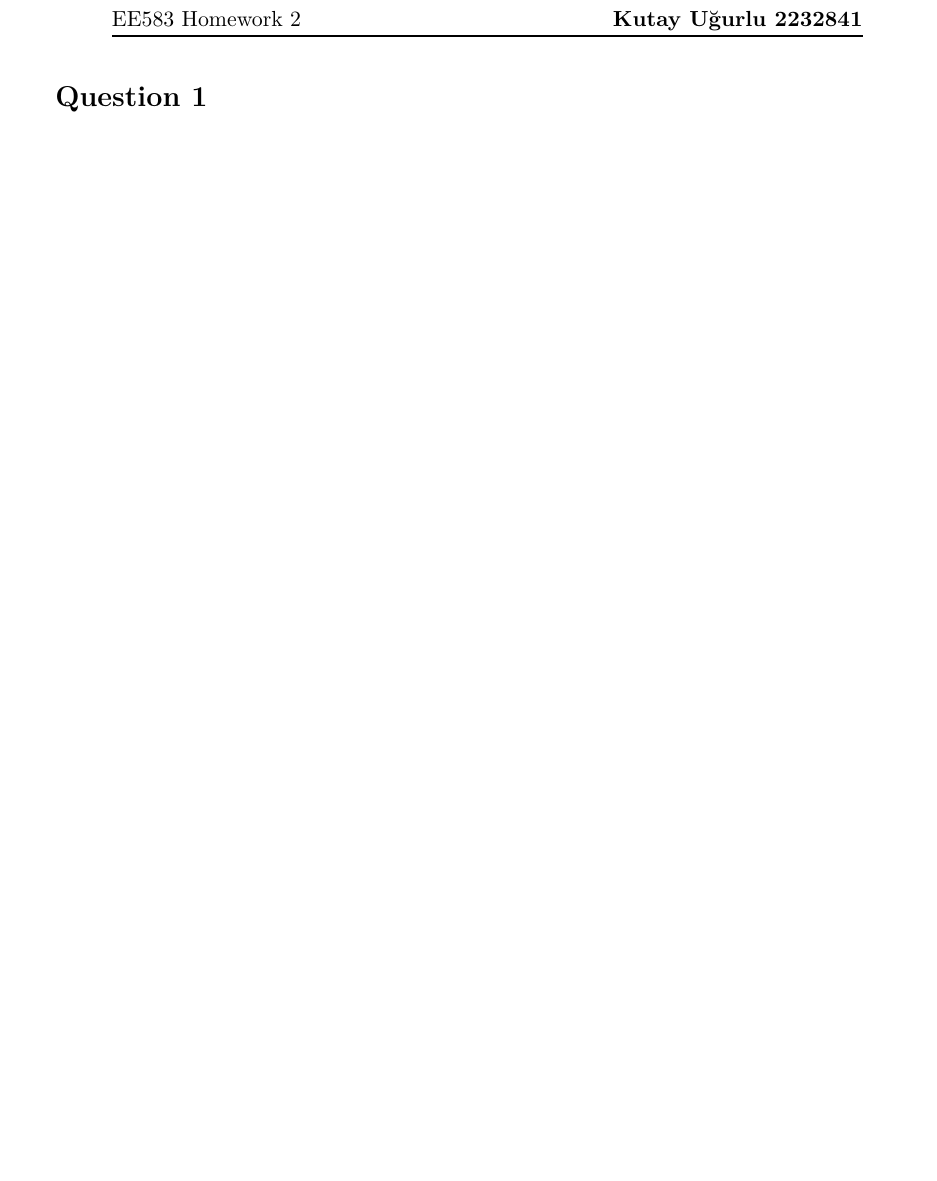
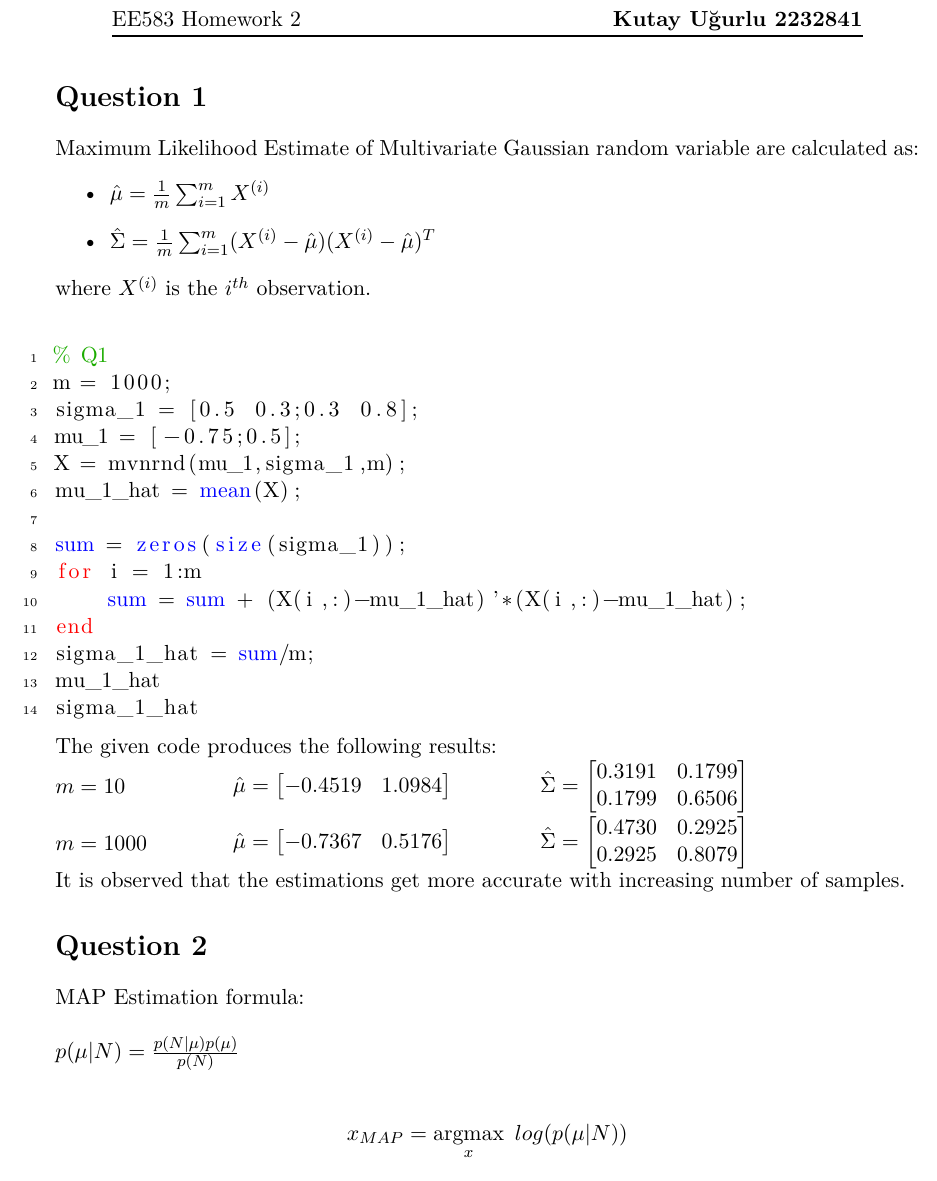
Before and after one commit to kutay-ugurlu/Pattern-Recognition, a LaTeX problem sheet (HW2/main.tex): part of page 2 of 2, cut so that both start at the same text. The pictures show the PDF file HW2/main.pdf that the author committed with the source.

Commit message:
Q2 almost finished.

```diff
--- a/HW2/main.tex
+++ b/HW2/main.tex
@@ -38,3 +45,4 @@
 \DeclarePairedDelimiter\floor{\lfloor}{\rfloor}
 
 \author{Kutay U\u{g}urlu 2232841}
+\DeclareMathOperator*{\argmax}{argmax}
@@ -49,4 +74,41 @@
 \pagebreak
 \section*{Question 1}
 
+Maximum Likelihood Estimate of Multivariate Gaussian random variable are calculated as:
+\begin{itemize}
+    \item $\hat{\mu} = \frac{1}{m}\sum_{i=1}^mX^{(i)}$
+    \item $\hat{\Sigma} = \frac{1}{m}\sum_{i=1}^m(X^{(i)}-\hat{\mu})(X^{(i)}-\hat{\mu})^T$
+\end{itemize}
+where $X^{(i)}$ is the $i^{th}$ observation.\\
+
+\lstinputlisting{HW2_Q1.m}
+
+The given code produces the following results: \\
+\begin{minipage}{0.2\textwidth}
+    $m = 10$
+\end{minipage}
+\begin{minipage}{0.35\textwidth}
+    $\hat{\mu} = \begin{bmatrix} -0.4519 & 1.0984 \end{bmatrix}$
+\end{minipage}
+\begin{minipage}{0.66\textwidth}
+    $\hat{\Sigma} = \begin{bmatrix} 0.3191 & 0.1799 \\ 0.1799 & 0.6506 \end{bmatrix}$
+\end{minipage}
+\begin{minipage}{0.2\textwidth}
+    $m = 1000$
+\end{minipage}
+\begin{minipage}{0.35\textwidth}
+    $\hat{\mu} = \begin{bmatrix} -0.7367 & 0.5176 \end{bmatrix}$
+\end{minipage}
+\begin{minipage}{0.66\textwidth}
+    $\hat{\Sigma} = \begin{bmatrix} 0.4730 & 0.2925 \\ 0.2925 & 0.8079 \end{bmatrix}$
+\end{minipage}
+It is observed that the estimations get more accurate with increasing number of samples.
+
+\section*{Question 2}
+
+MAP Estimation formula: \\ \\
+$p(\mu|N) = \frac{p(N|\mu)p(\mu)}{p(N)}$ \\ \\
+\[x_{MAP} = \argmax_x \ log(p(\mu|N))\] \\ \\
+
+
 \end{document}
```
Also changed, not shown: HW2/main.pdf, HW2/main.tex (24 more changed lines), 6 other files.
